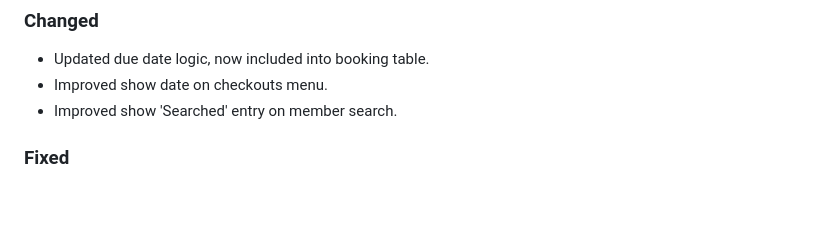
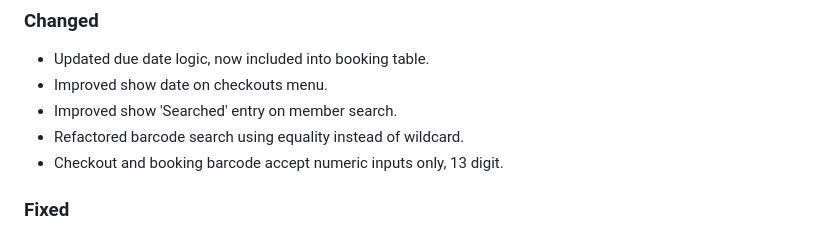
Before and after one commit to dtr-kalfer/burauenbiblio, a Markdown page: CHANGELOG.md, the part around the change. GitHub-like rendering; blank space fills up the shorter version.

Commit message:
docs: updated CHANGELOG.md

```diff
--- a/CHANGELOG.md
+++ b/CHANGELOG.md
@@ -18,6 +18,8 @@ Guide:
 - Updated due date logic, now included into booking table.
 - Improved show date on checkouts menu.
 - Improved show 'Searched' entry on member search.
+- Refactored barcode search using equality instead of wildcard.
+- Checkout and booking barcode accept numeric inputs only, 13 digit.
 
 ### Fixed
 - Show 'cross_out.webp' overlay image on the closed calendar days in Calendar Menu.
```
